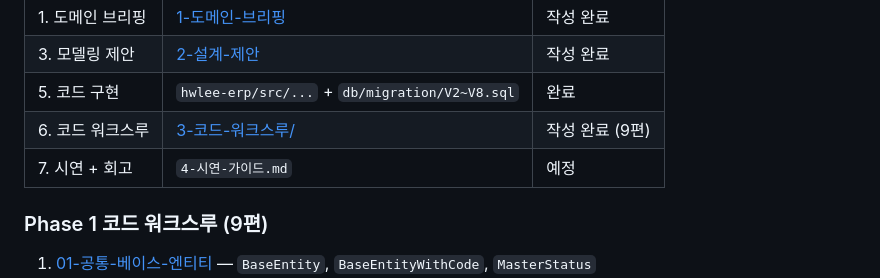
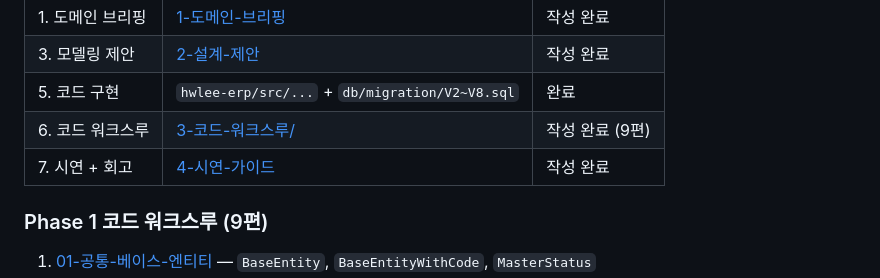
Before and after one commit to YO-Ov/erp, a Markdown page: doc/README.md, the part around the change. Drawn GitHub-style.

```diff
--- a/doc/README.md
+++ b/doc/README.md
@@ -68,7 +68,7 @@ Phase 학습 이전에 읽어 두는 ERP 도메인 입문 자료. "이 시스템
 | 3. 모델링 제안 | [2-설계-제안](./02-phase-1-마스터-데이터/2-설계-제안.md) | 작성 완료 |
 | 5. 코드 구현 | `hwlee-erp/src/...` + `db/migration/V2~V8.sql` | 완료 |
 | 6. 코드 워크스루 | [3-코드-워크스루/](./02-phase-1-마스터-데이터/3-코드-워크스루/) | 작성 완료 (9편) |
-| 7. 시연 + 회고 | `4-시연-가이드.md` | 예정 |
+| 7. 시연 + 회고 | [4-시연-가이드](./02-phase-1-마스터-데이터/4-시연-가이드.md) | 작성 완료 |
 
 ### Phase 1 코드 워크스루 (9편)
 
```
Also changed, not shown: doc/02-phase-1-마스터-데이터/4-시연-가이드.md (added, +597 -0 lines).
